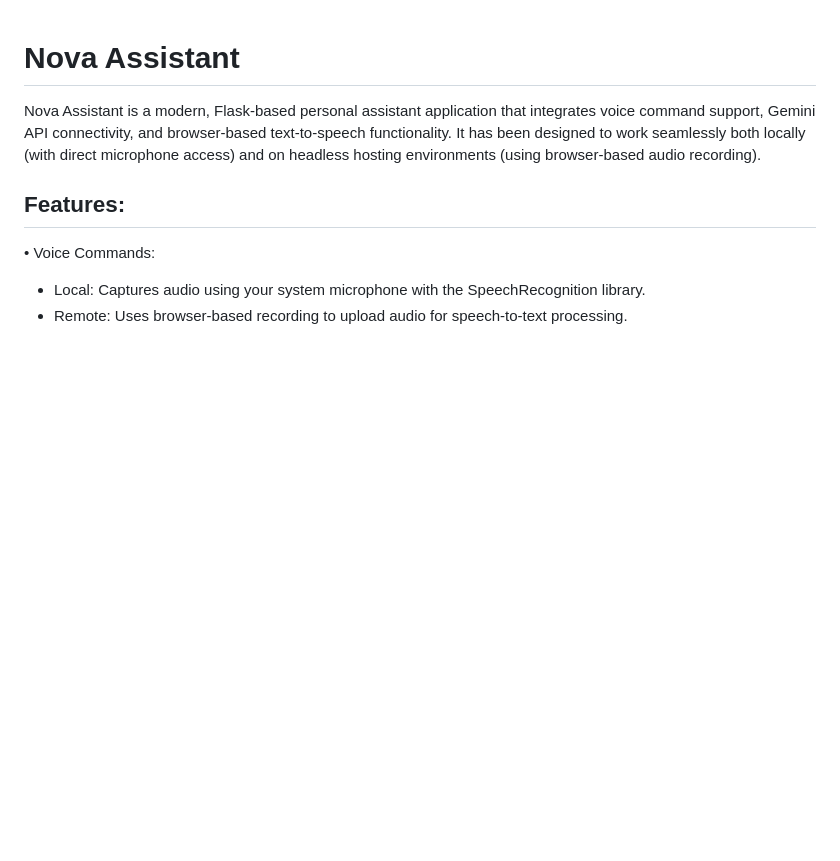
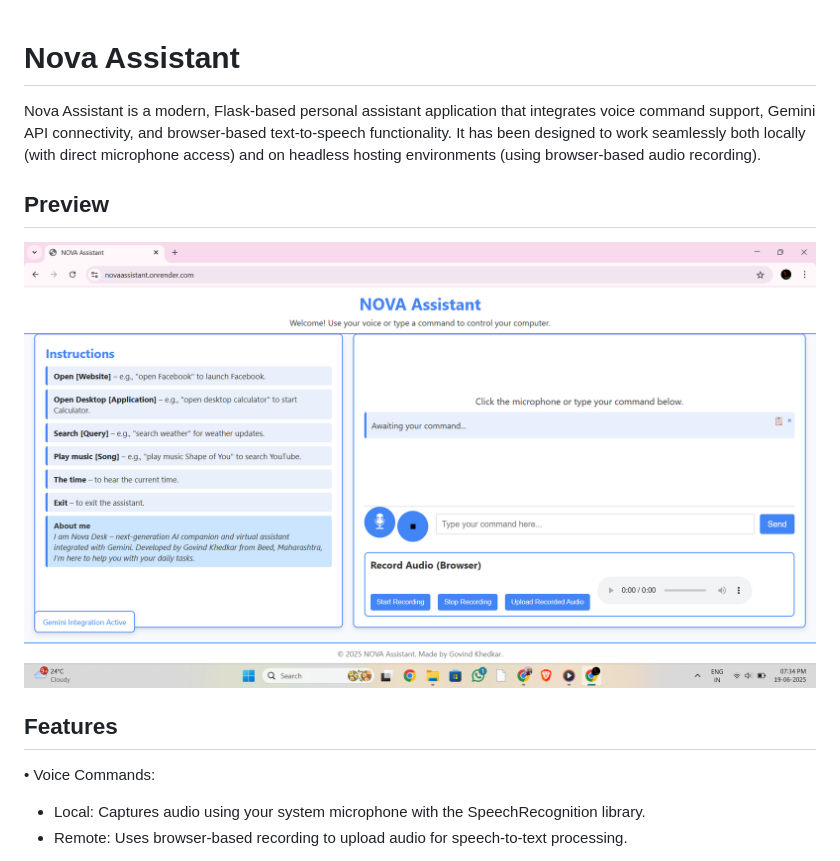
Before and after one commit to GovindTechie/novaAssistant, a Markdown page: README.md, the part around one of its changes. GitHub-like rendering; blank space fills up the shorter version.

```diff
--- a/README.md
+++ b/README.md
@@ -1,9 +1,17 @@
+
 Nova Assistant
 ==============
+
 Nova Assistant is a modern, Flask-based personal assistant application that integrates voice command support, Gemini API connectivity, and browser-based text-to-speech functionality. It has been designed to work seamlessly both locally (with direct microphone access) and on headless hosting environments (using browser-based audio recording).
 
-Features:
----------
+Preview
+-------
+
+![Nova Assistant Screenshot](NovaWebView.png)
+
+Features
+--------
+
 • Voice Commands:
   - Local: Captures audio using your system microphone with the SpeechRecognition library.
   - Remote: Uses browser-based recording to upload audio for speech-to-text processing.
```
Also changed, not shown: other parts of README.md (+52 -38 lines).
